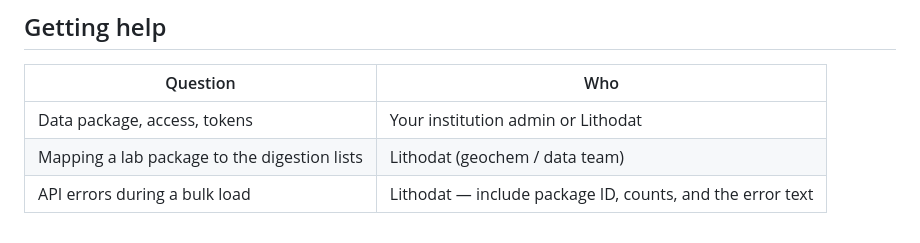
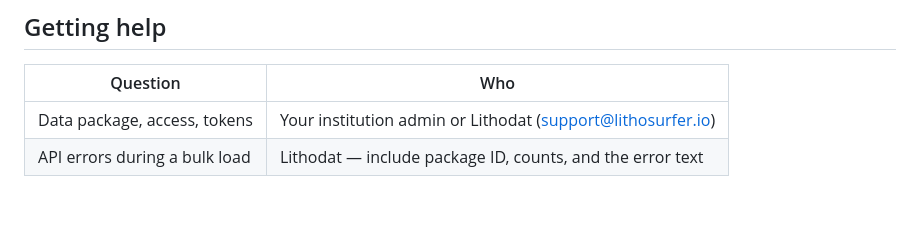
Before and after one commit to lithodat-pty-ltd/io.lithosurfer.userdoc, a Markdown page: README.md, the part around the change. GitHub-like rendering; blank space fills up the shorter version.

Commit message:
Revise support contact for data package inquiries
Updated contact information for support regarding data package access and tokens.

```diff
--- a/README.md
+++ b/README.md
@@ -145,6 +145,5 @@ Keep your own scripts and data out of it — those belong in your working folder
 
 | Question | Who |
 |---|---|
-| Data package, access, tokens | Your institution admin or Lithodat |
-| Mapping a lab package to the digestion lists | Lithodat (geochem / data team) |
+| Data package, access, tokens | Your institution admin or Lithodat (support@lithosurfer.io) |
 | API errors during a bulk load | Lithodat — include package ID, counts, and the error text |
```
